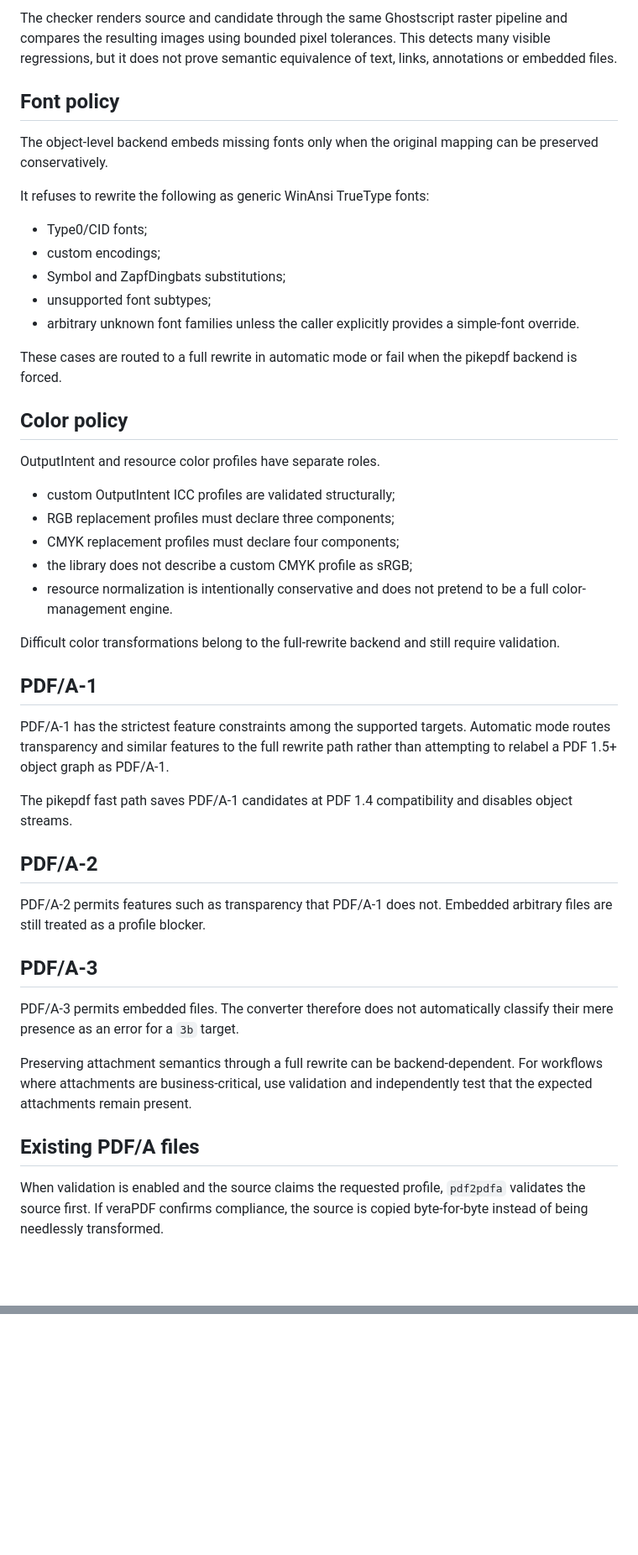
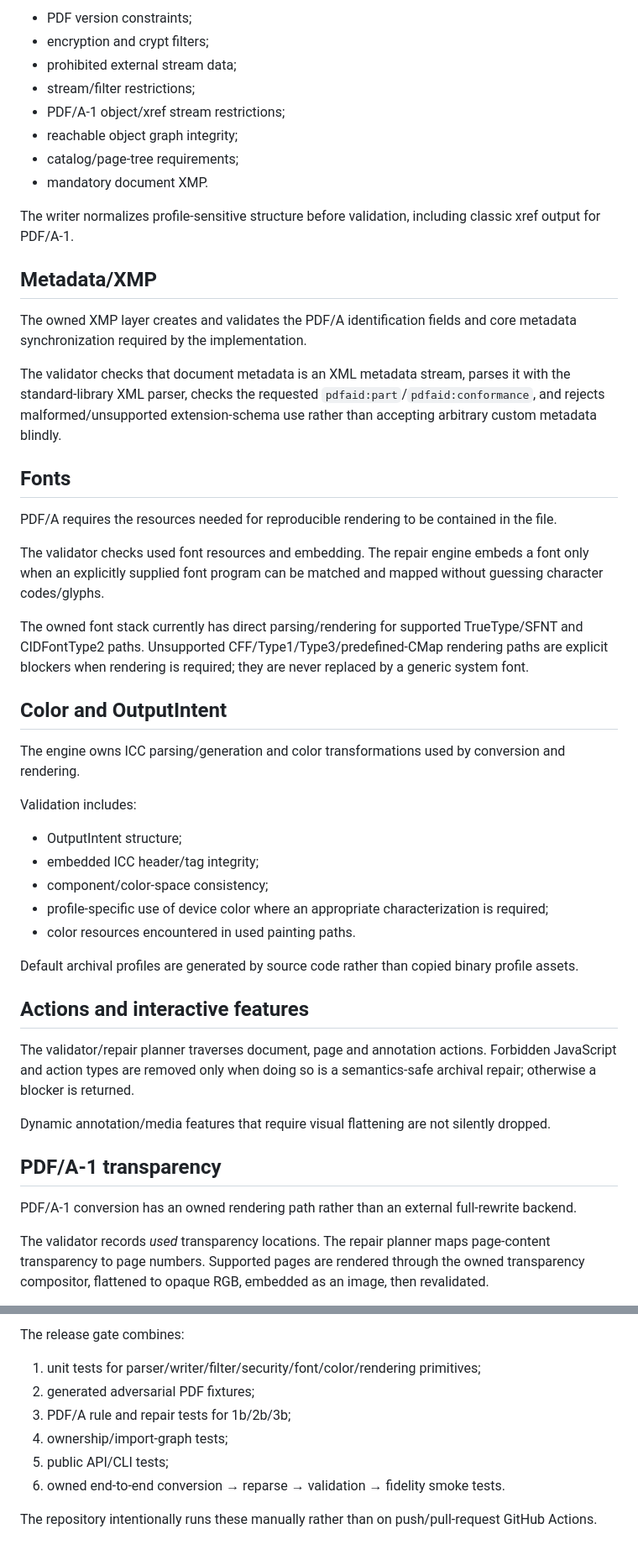
Before and after one commit to nks1990/pdf2pdfa, a Markdown page: docs/COMPLIANCE.md, 2 parts joined by grey strips. Shown at 84% size. GitHub-like rendering; blank space fills up the shorter version.

Commit message:
docs: define owned PDF/A compliance model

```diff
--- a/docs/COMPLIANCE.md
+++ b/docs/COMPLIANCE.md
@@ -43,49 +54,52 @@ Visual fidelity answers a different question from PDF/A validation: whether the
 
-The checker renders source and candidate through the same Ghostscript raster pipeline and compares the resulting images using bounded pixel tolerances. This detects many visible regressions, but it does not prove semantic equivalence of text, links, annotations or embedded files.
+- PDF version constraints;
+- encryption and crypt filters;
+- prohibited external stream data;
+- stream/filter restrictions;
+- PDF/A-1 object/xref stream restrictions;
+- reachable object graph integrity;
+- catalog/page-tree requirements;
+- mandatory document XMP.
 
-## Font policy
+The writer normalizes profile-sensitive structure before validation, including classic xref output for PDF/A-1.
 
-The object-level backend embeds missing fonts only when the original mapping can be preserved conservatively.
+## Metadata/XMP
 
-It refuses to rewrite the following as generic WinAnsi TrueType fonts:
+The owned XMP layer creates and validates the PDF/A identification fields and core metadata synchronization required by the implementation.
 
-- Type0/CID fonts;
-- custom encodings;
-- Symbol and ZapfDingbats substitutions;
-- unsupported font subtypes;
-- arbitrary unknown font families unless the caller explicitly provides a simple-font override.
+The validator checks that document metadata is an XML metadata stream, parses it with the standard-library XML parser, checks the requested `pdfaid:part`/`pdfaid:conformance`, and rejects malformed/unsupported extension-schema use rather than accepting arbitrary custom metadata blindly.
 
-These cases are routed to a full rewrite in automatic mode or fail when the pikepdf backend is forced.
+## Fonts
 
-## Color policy
+PDF/A requires the resources needed for reproducible rendering to be contained in the file.
 
-OutputIntent and resource color profiles have separate roles.
+The validator checks used font resources and embedding. The repair engine embeds a font only when an explicitly supplied font program can be matched and mapped without guessing character codes/glyphs.
 
-- custom OutputIntent ICC profiles are validated structurally;
-- RGB replacement profiles must declare three components;
-- CMYK replacement profiles must declare four components;
-- the library does not describe a custom CMYK profile as sRGB;
-- resource normalization is intentionally conservative and does not pretend to be a full color-management engine.
+The owned font stack currently has direct parsing/rendering for supported TrueType/SFNT and CIDFontType2 paths. Unsupported CFF/Type1/Type3/predefined-CMap rendering paths are explicit blockers when rendering is required; they are never replaced by a generic system font.
 
-Difficult color transformations belong to the full-rewrite backend and still require validation.
+## Color and OutputIntent
 
-## PDF/A-1
+The engine owns ICC parsing/generation and color transformations used by conversion and rendering.
 
-PDF/A-1 has the strictest feature constraints among the supported targets. Automatic mode routes transparency and similar features to the full rewrite path rather than attempting to relabel a PDF 1.5+ object graph as PDF/A-1.
+Validation includes:
 
-The pikepdf fast path saves PDF/A-1 candidates at PDF 1.4 compatibility and disables object streams.
+- OutputIntent structure;
+- embedded ICC header/tag integrity;
+- component/color-space consistency;
+- profile-specific use of device color where an appropriate characterization is required;
+- color resources encountered in used painting paths.
 
-## PDF/A-2
+Default archival profiles are generated by source code rather than copied binary profile assets.
 
-PDF/A-2 permits features such as transparency that PDF/A-1 does not. Embedded arbitrary files are still treated as a profile blocker.
+## Actions and interactive features
 
-## PDF/A-3
+The validator/repair planner traverses document, page and annotation actions. Forbidden JavaScript and action types are removed only when doing so is a semantics-safe archival repair; otherwise a blocker is returned.
 
-PDF/A-3 permits embedded files. The converter therefore does not automatically classify their mere presence as an error for a `3b` target.
+Dynamic annotation/media features that require visual flattening are not silently dropped.
 
-Preserving attachment semantics through a full rewrite can be backend-dependent. For workflows where attachments are business-critical, use validation and independently test that the expected attachments remain present.
+## PDF/A-1 transparency
 
-## Existing PDF/A files
+PDF/A-1 conversion has an owned rendering path rather than an external full-rewrite backend.
 
-When validation is enabled and the source claims the requested profile, `pdf2pdfa` validates the source first. If veraPDF confirms compliance, the source is copied byte-for-byte instead of being needlessly transformed.
+The validator records *used* transparency locations. The repair planner maps page-content transparency to page numbers. Supported pages are rendered through the owned transparency compositor, flattened to opaque RGB, embedded as an image, then revalidated.
 
@@ -109,0 +163,10 @@ The repository intentionally does not run these on push or pull request. Before
+The release gate combines:
+
+1. unit tests for parser/writer/filter/security/font/color/rendering primitives;
+2. generated adversarial PDF fixtures;
+3. PDF/A rule and repair tests for 1b/2b/3b;
+4. ownership/import-graph tests;
+5. public API/CLI tests;
+6. owned end-to-end conversion → reparse → validation → fidelity smoke tests.
+
+The repository intentionally runs these manually rather than on push/pull-request GitHub Actions.
```
Also changed, not shown: other parts of docs/COMPLIANCE.md (+84 -34 lines).
